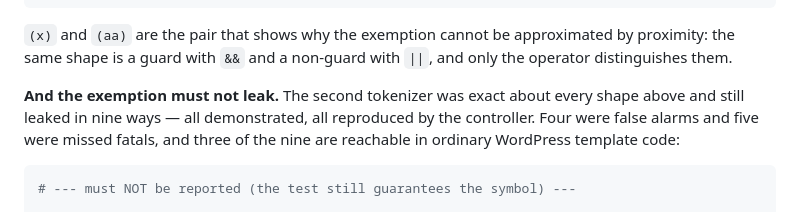
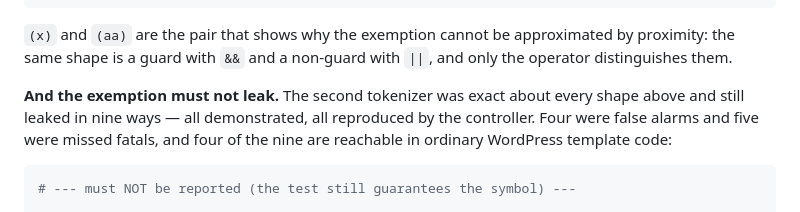
Before and after one commit to LuKiDar/cs_w_000_starter-v4, a Markdown page: docs/plans/2026-10-01-cs-wp-starter-v4-foundation.md, the part around the change. Rendered like a GitHub page.

Commit message:
docs: four of the nine leaks are reachable, not three
F2, F3, F4 and M1 are all idiomatic template code; the controller's own
classification in the ledger already said four.

````diff
--- a/docs/plans/2026-10-01-cs-wp-starter-v4-foundation.md
+++ b/docs/plans/2026-10-01-cs-wp-starter-v4-foundation.md
@@ -1785,7 +1785,7 @@ For (c) the expected line is `SKIP  build artifacts not tracked  (could not run
 
 `(x)` and `(aa)` are the pair that shows why the exemption cannot be approximated by proximity: the same shape is a guard with `&&` and a non-guard with `||`, and only the operator distinguishes them.
 
-**And the exemption must not leak.** The second tokenizer was exact about every shape above and still leaked in nine ways — all demonstrated, all reproduced by the controller. Four were false alarms and five were missed fatals, and three of the nine are reachable in ordinary WordPress template code:
+**And the exemption must not leak.** The second tokenizer was exact about every shape above and still leaked in nine ways — all demonstrated, all reproduced by the controller. Four were false alarms and five were missed fatals, and four of the nine are reachable in ordinary WordPress template code:
 
 ```bash
 # --- must NOT be reported (the test still guarantees the symbol) ---
````
